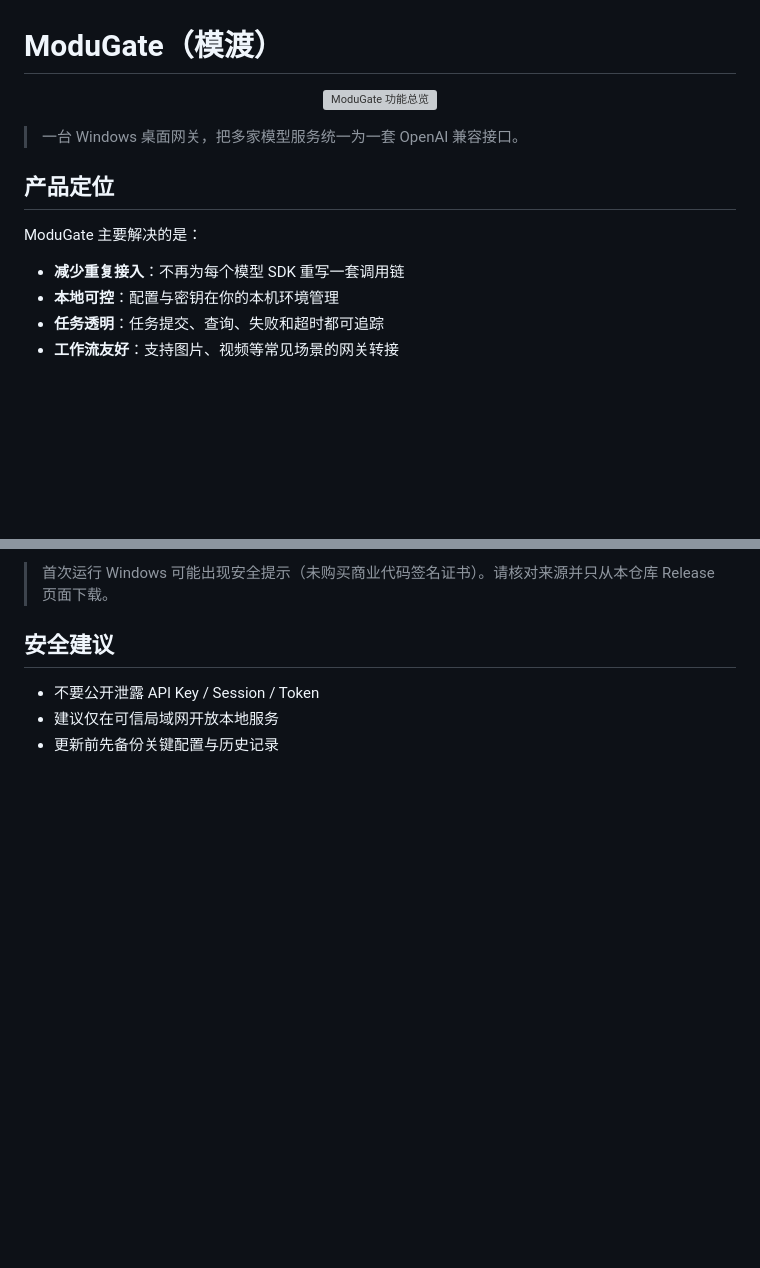
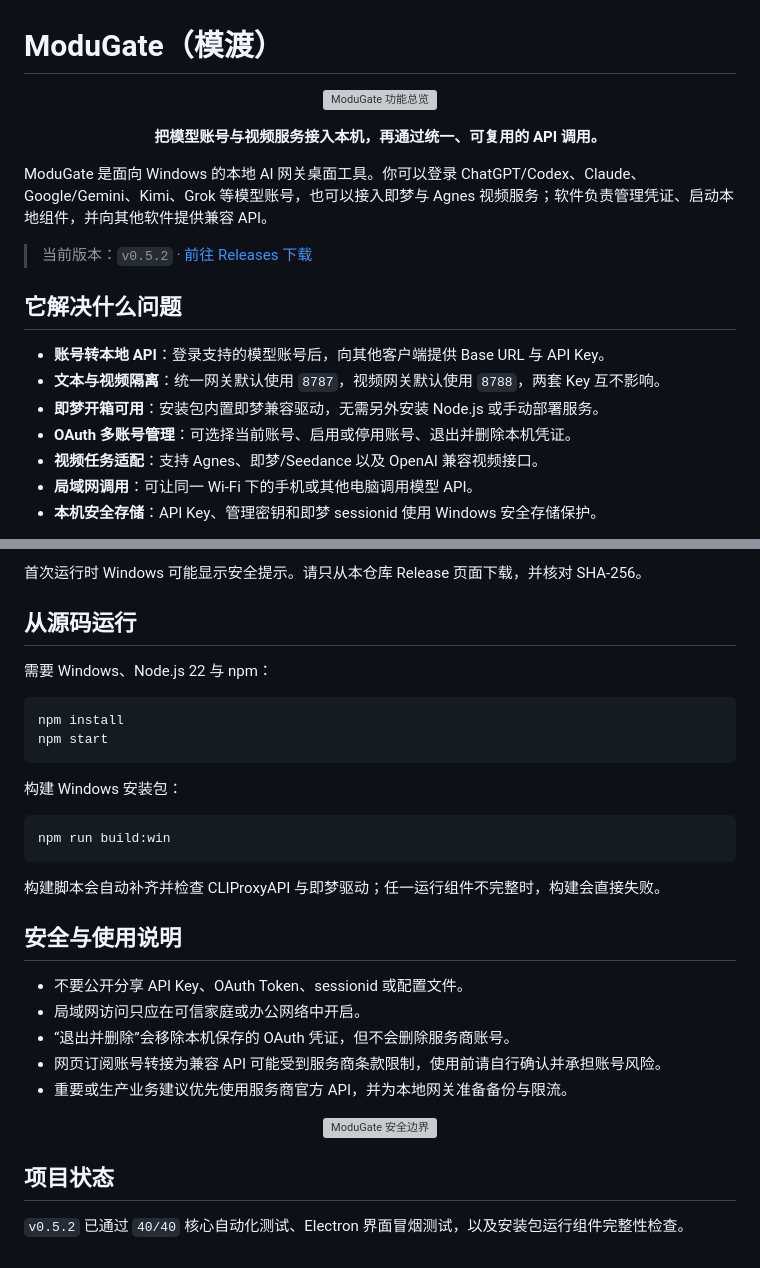
Before and after one commit to Laity1m/modugate-desktop, a Markdown page: README.md, 2 parts joined by grey strips. GitHub-like rendering; blank space fills up the shorter version; grey boxes are pictures that could not be loaded.

````diff
--- a/README.md
+++ b/README.md
@@ -5,14 +5,21 @@
 </p>
 
-> 一台 Windows 桌面网关，把多家模型服务统一为一套 OpenAI 兼容接口。
+<p align="center">
+  <strong>把模型账号与视频服务接入本机，再通过统一、可复用的 API 调用。</strong>
+</p>
 
-## 产品定位
+ModuGate 是面向 Windows 的本地 AI 网关桌面工具。你可以登录 ChatGPT/Codex、Claude、Google/Gemini、Kimi、Grok 等模型账号，也可以接入即梦与 Agnes 视频服务；软件负责管理凭证、启动本地组件，并向其他软件提供兼容 API。
 
-ModuGate 主要解决的是：
+> 当前版本：`v0.5.2` · [前往 Releases 下载](https://github.com/Laity1m/modugate-desktop/releases/tag/v0.5.2)
 
-- **减少重复接入**：不再为每个模型 SDK 重写一套调用链
-- **本地可控**：配置与密钥在你的本机环境管理
-- **任务透明**：任务提交、查询、失败和超时都可追踪
-- **工作流友好**：支持图片、视频等常见场景的网关转接
+## 它解决什么问题
+
+- **账号转本地 API**：登录支持的模型账号后，向其他客户端提供 Base URL 与 API Key。
+- **文本与视频隔离**：统一网关默认使用 `8787`，视频网关默认使用 `8788`，两套 Key 互不影响。
+- **即梦开箱可用**：安装包内置即梦兼容驱动，无需另外安装 Node.js 或手动部署服务。
+- **OAuth 多账号管理**：可选择当前账号、启用或停用账号、退出并删除本机凭证。
+- **视频任务适配**：支持 Agnes、即梦/Seedance 以及 OpenAI 兼容视频接口。
+- **局域网调用**：可让同一 Wi-Fi 下的手机或其他电脑调用模型 API。
+- **本机安全存储**：API Key、管理密钥和即梦 sessionid 使用 Windows 安全存储保护。
 
 <p align="center">
@@ -62,9 +119,36 @@ ModuGate 主要解决的是：
 ```
 
-> 首次运行 Windows 可能出现安全提示（未购买商业代码签名证书）。请核对来源并只从本仓库 Release 页面下载。
+首次运行时 Windows 可能显示安全提示。请只从本仓库 Release 页面下载，并核对 SHA-256。
 
-## 安全建议
+## 从源码运行
 
-- 不要公开泄露 API Key / Session / Token
-- 建议仅在可信局域网开放本地服务
-- 更新前先备份关键配置与历史记录
+需要 Windows、Node.js 22 与 npm：
+
+```powershell
+npm install
+npm start
+```
+
+构建 Windows 安装包：
+
+```powershell
+npm run build:win
+```
+
+构建脚本会自动补齐并检查 CLIProxyAPI 与即梦驱动；任一运行组件不完整时，构建会直接失败。
+
+## 安全与使用说明
+
+- 不要公开分享 API Key、OAuth Token、sessionid 或配置文件。
+- 局域网访问只应在可信家庭或办公网络中开启。
+- “退出并删除”会移除本机保存的 OAuth 凭证，但不会删除服务商账号。
+- 网页订阅账号转接为兼容 API 可能受到服务商条款限制，使用前请自行确认并承担账号风险。
+- 重要或生产业务建议优先使用服务商官方 API，并为本地网关准备备份与限流。
+
+<p align="center">
+  <img src="./assets/modugate-security.svg" width="94%" alt="ModuGate 安全边界" />
+</p>
+
+## 项目状态
+
+`v0.5.2` 已通过 `40/40` 核心自动化测试、Electron 界面冒烟测试，以及安装包运行组件完整性检查。
````
Also changed, not shown: other parts of README.md (+78 -28 lines), assets/screenshots/jimeng-gateway.png (added), assets/screenshots/lan-and-oauth.png (added), assets/screenshots/omni-reference.png (added), assets/screenshots/video-workshop.png (added).
